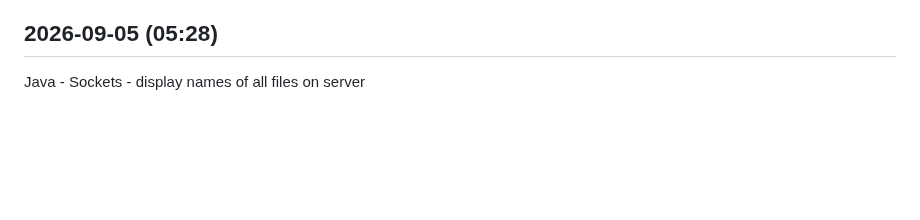
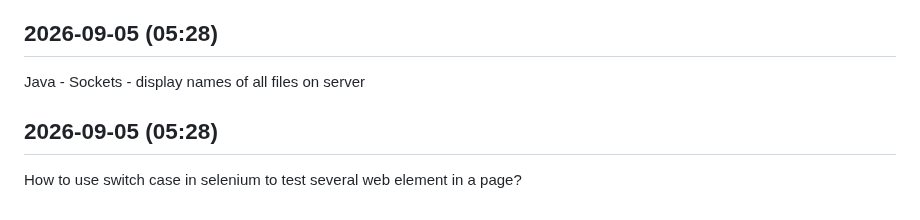
Before and after one commit to kousikkaranam/daily-works, a Markdown page: content/java-tips.md, the part around the change. Rendered like a GitHub page; blank space fills up the shorter version.

```diff
--- a/content/java-tips.md
+++ b/content/java-tips.md
@@ -1919,3 +1919,6 @@ Setting CLASSPATH within Docker container using Dockerfile
 
 ## 2026-09-05 (05:28)
 Java - Sockets - display names of all files on server
+
+## 2026-09-05 (05:28)
+How to use switch case in selenium to test several web element in a page?
```
Also changed, not shown: content/anime-quotes.md (+4 -0 lines), content/tech-news.md (+3 -0 lines).
